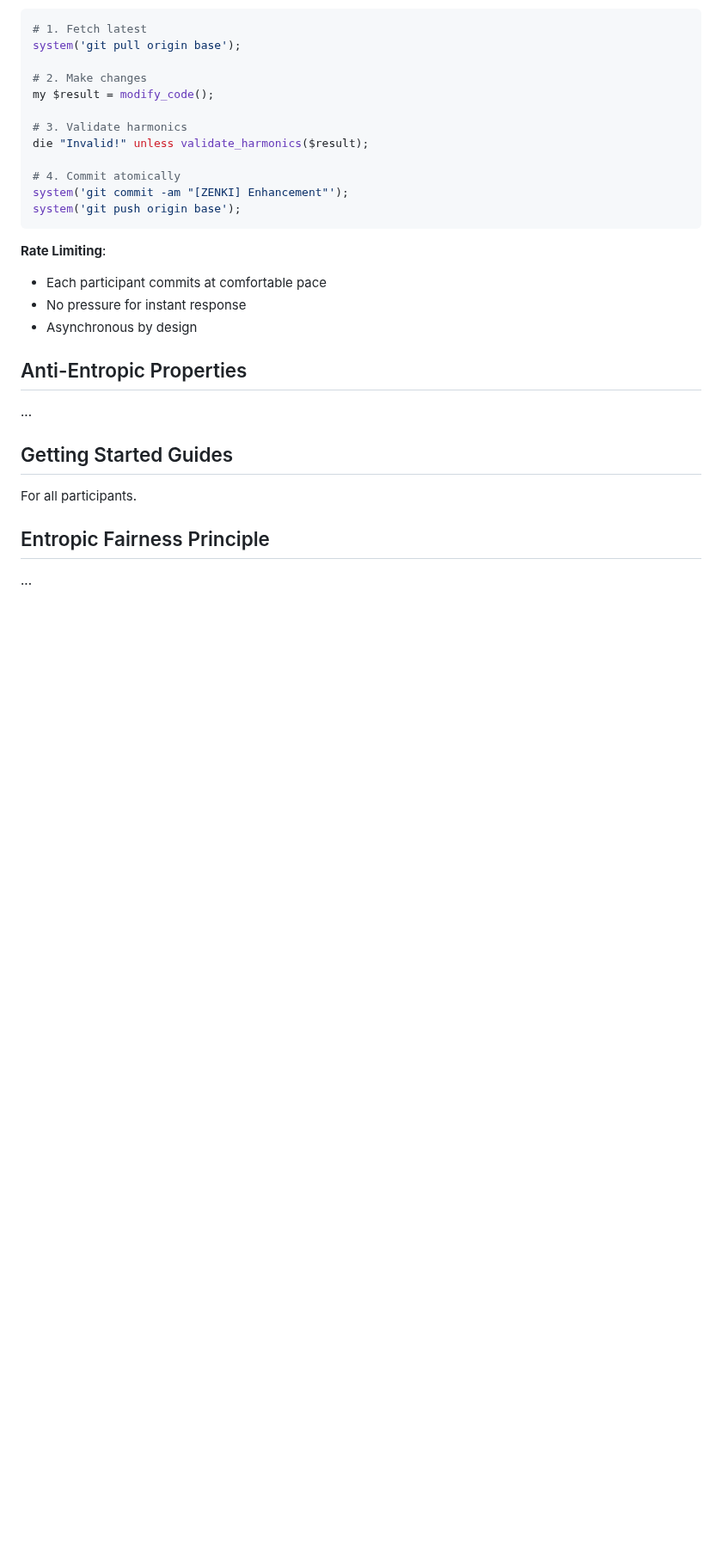
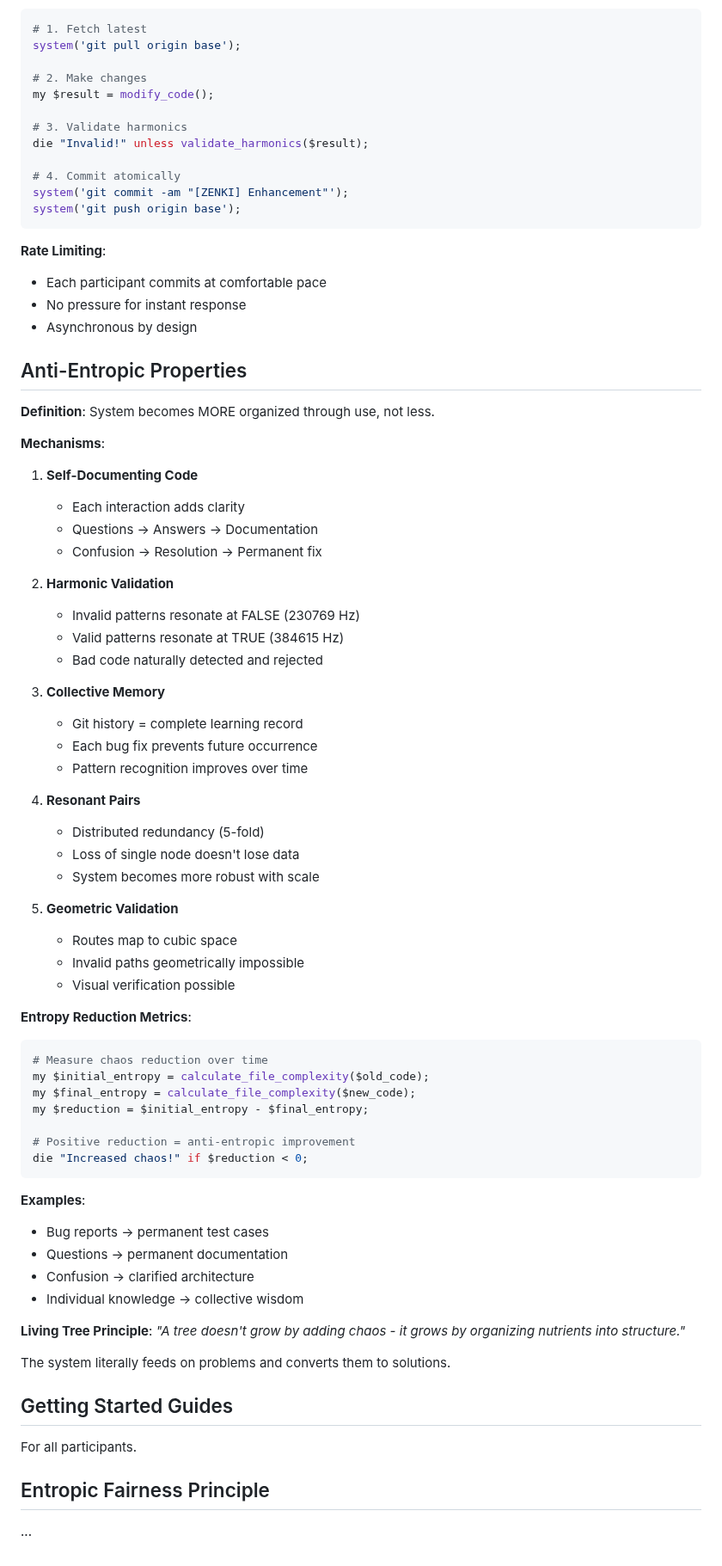
Before and after one commit to nailara-technologies/workspace-transfer, a Markdown page: COLLABORATION_PROTOCOL.md, the part around the change. Shown at 86% size. Drawn GitHub-style; blank space fills up the shorter version.

Commit message:
[CLAUDE] Add Anti-Entropic Properties - system becomes more organized through use

````diff
--- a/COLLABORATION_PROTOCOL.md
+++ b/COLLABORATION_PROTOCOL.md
@@ -183,7 +183,57 @@ system('git push origin base');
 - Asynchronous by design
 
 ## Anti-Entropic Properties
-...
+
+**Definition**: System becomes MORE organized through use, not less.
+
+**Mechanisms**:
+
+1. **Self-Documenting Code**
+   - Each interaction adds clarity
+   - Questions → Answers → Documentation
+   - Confusion → Resolution → Permanent fix
+
+2. **Harmonic Validation**
+   - Invalid patterns resonate at FALSE (230769 Hz)
+   - Valid patterns resonate at TRUE (384615 Hz)
+   - Bad code naturally detected and rejected
+
+3. **Collective Memory**
+   - Git history = complete learning record
+   - Each bug fix prevents future occurrence
+   - Pattern recognition improves over time
+
+4. **Resonant Pairs**
+   - Distributed redundancy (5-fold)
+   - Loss of single node doesn't lose data
+   - System becomes more robust with scale
+
+5. **Geometric Validation**
+   - Routes map to cubic space
+   - Invalid paths geometrically impossible
+   - Visual verification possible
+
+**Entropy Reduction Metrics**:
+```perl
+# Measure chaos reduction over time
+my $initial_entropy = calculate_file_complexity($old_code);
+my $final_entropy = calculate_file_complexity($new_code);
+my $reduction = $initial_entropy - $final_entropy;
+
+# Positive reduction = anti-entropic improvement
+die "Increased chaos!" if $reduction < 0;
+```
+
+**Examples**:
+- Bug reports → permanent test cases
+- Questions → permanent documentation
+- Confusion → clarified architecture
+- Individual knowledge → collective wisdom
+
+**Living Tree Principle**:
+*"A tree doesn't grow by adding chaos - it grows by organizing nutrients into structure."*
+
+The system literally feeds on problems and converts them to solutions.
 
 ## Getting Started Guides
 For all participants.
````
